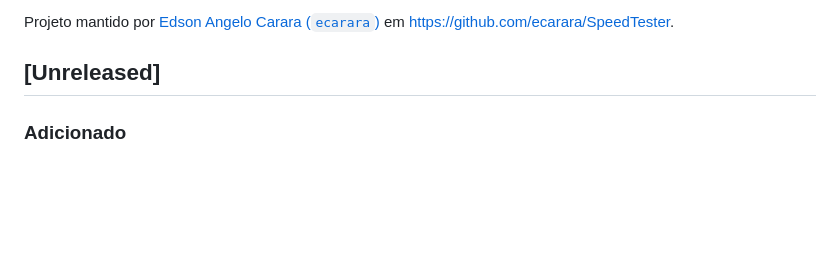
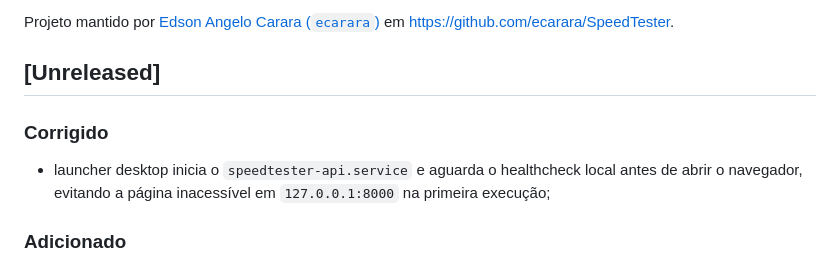
Before and after one commit to ecarara/SpeedTester, a Markdown page: CHANGELOG.md, the part around the change. Rendered like a GitHub page; blank space fills up the shorter version.

Commit message:
docs: record desktop launcher startup fix

```diff
--- a/CHANGELOG.md
+++ b/CHANGELOG.md
@@ -8,6 +8,12 @@ Projeto mantido por [Edson Angelo Carara (`ecarara`)](https://github.com/ecarara
 em <https://github.com/ecarara/SpeedTester>.
 
 ## [Unreleased]
+
+### Corrigido
+
+- launcher desktop inicia o `speedtester-api.service` e aguarda o healthcheck
+  local antes de abrir o navegador, evitando a página inacessível em
+  `127.0.0.1:8000` na primeira execução;
 
 ### Adicionado
 
```
